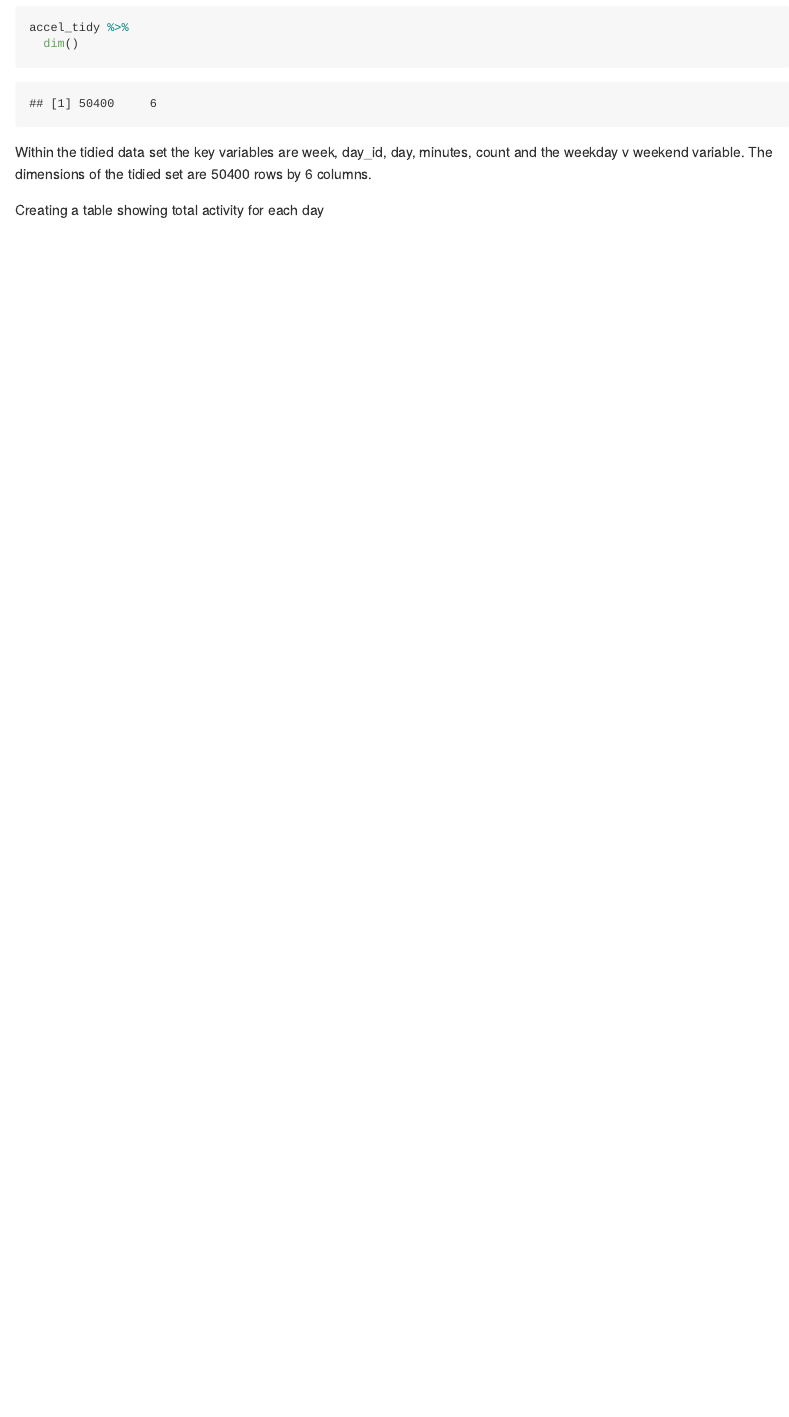
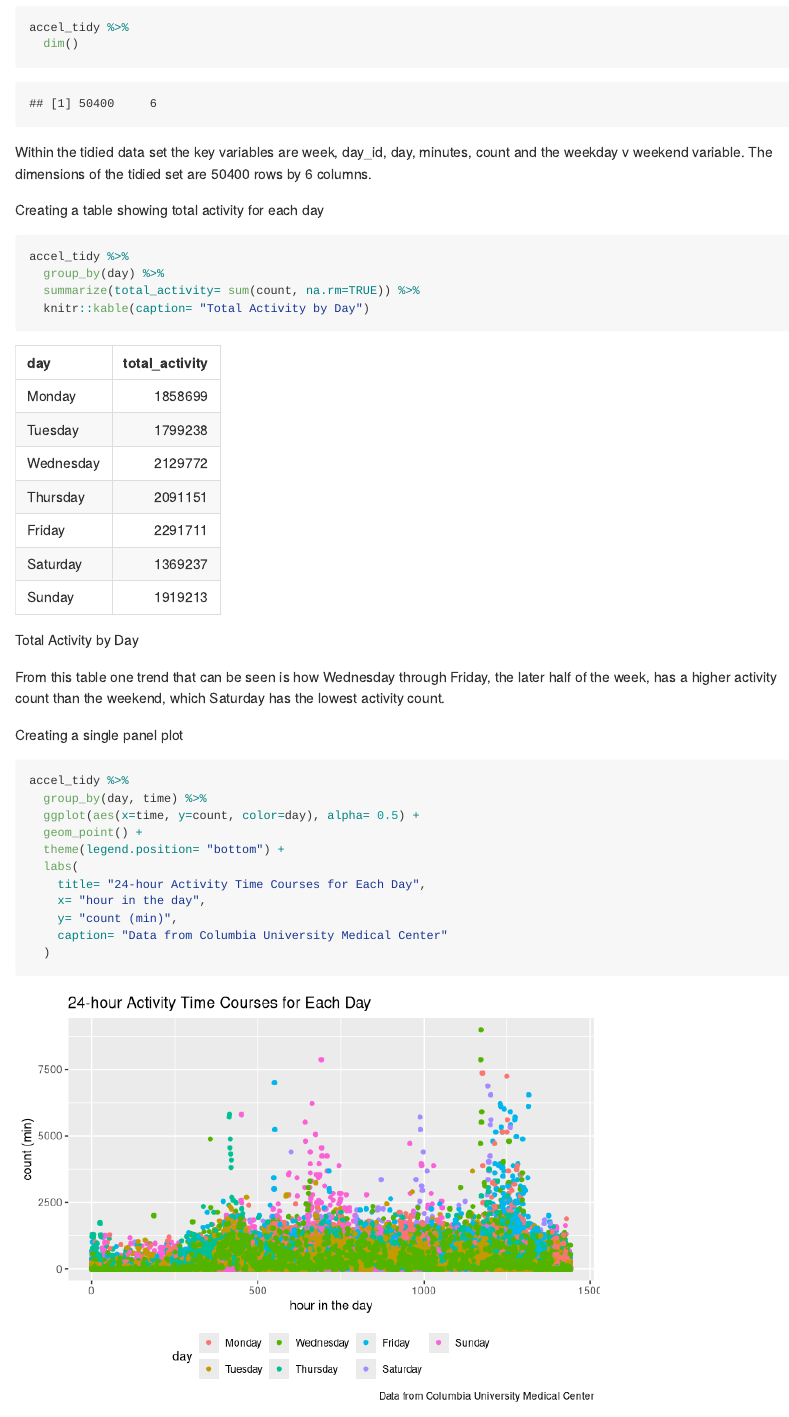
Before and after one commit to st3431/p8105_hw3_st3431, an R Markdown document (p8105_hw3_st3431.Rmd): the page in a window 1100 px wide, from 1550 px down. Rendered offline with R 4.5, knitr and Pandoc, with nearby package versions; long lines of code are wrapped; column names are cleaned by a stand-in for the janitor package.

Commit message:
Problem 2 Tables and Plots

````diff
--- a/p8105_hw3_st3431.Rmd
+++ b/p8105_hw3_st3431.Rmd
@@ -54,3 +54,29 @@ accel_tidy %>%
 Within the tidied data set the key variables are week, day_id, day, minutes, count and the weekday v weekend variable. The dimensions of the tidied set are 50400 rows by 6 columns.
 
 Creating a table showing total activity for each day
+
+```{r}
+accel_tidy %>%
+  group_by(day) %>%
+  summarize(total_activity= sum(count, na.rm=TRUE)) %>%
+  knitr::kable(caption= "Total Activity by Day")
+```
+
+From this table one trend that can be seen is how Wednesday through Friday, the later half of the week, has a higher activity count than the weekend, which Saturday has the lowest activity count.
+
+
+Creating a single panel plot
+
+```{r}
+accel_tidy %>%
+  group_by(day, time) %>%
+  ggplot(aes(x=time, y=count, color=day), alpha= 0.5) +
+  geom_point() +
+  theme(legend.position= "bottom") +
+  labs(
+    title= "24-hour Activity Time Courses for Each Day",
+    x= "hour in the day",
+    y= "count (min)",
+    caption= "Data from Columbia University Medical Center"
+  )
+```
````
Also changed, not shown: p8105_hw3_st3431.md, p8105_hw3_st3431_files/figure-gfm/unnamed-chunk-5-1.png (added).
